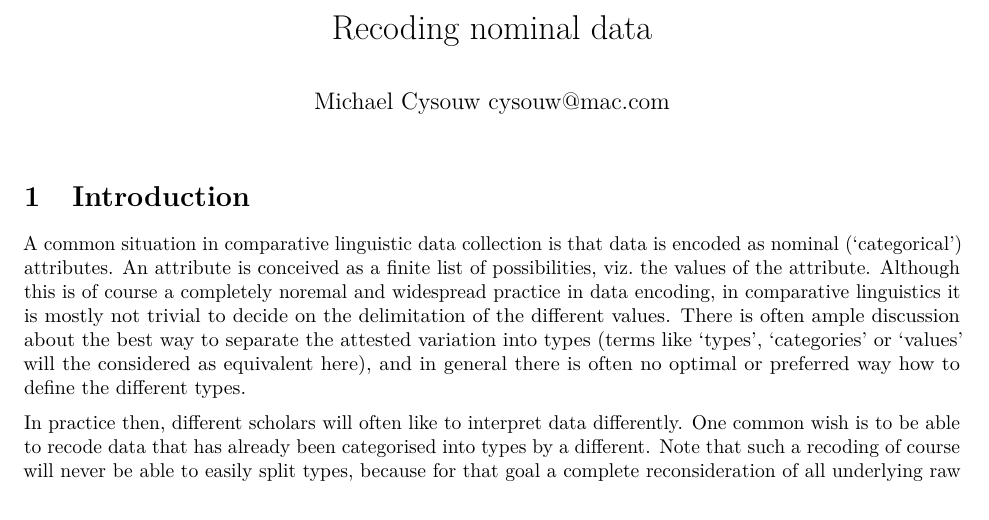
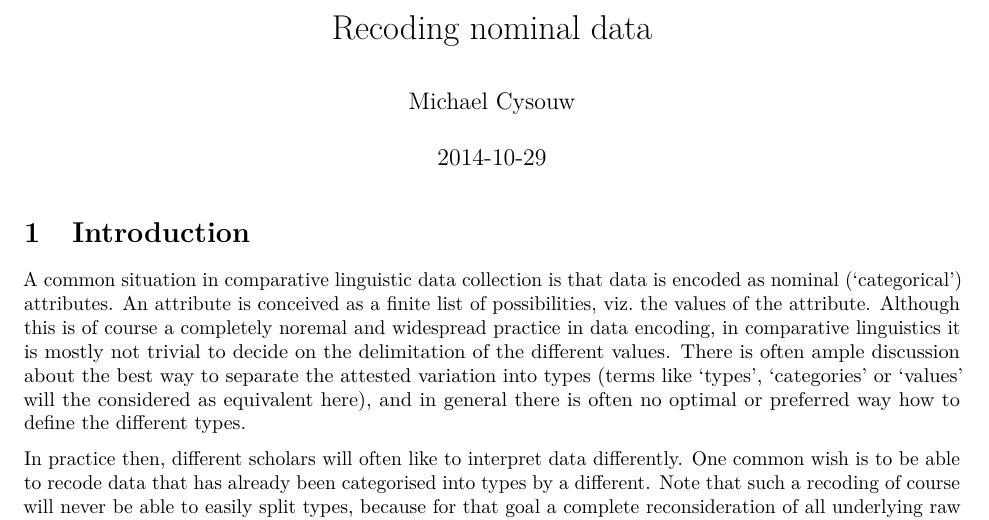
Before and after one commit to cysouw/qlcRecode, an R Markdown document (vignettes/recoding nominal data.Rmd): part of page 1 of 5, cut so that both start at the same text. Rendered offline with R 4.5, knitr and Pandoc, then LaTeX, with nearby package versions; some code elsewhere in the file could not run offline.

Commit message:
minor corrections

````diff
--- a/vignettes/recoding nominal data.Rmd
+++ b/vignettes/recoding nominal data.Rmd
@@ -6,11 +7,12 @@ output:
     number_sections: yes
   md_document:
     variant: markdown_github
+  rmarkdown::html_vignette:
+vignette: >
+  %\VignetteIndexEntry{Specifying orthography tokenization}
+  %\VignetteEngine{knitr::rmarkdown}
+  \usepackage[utf8]{inputenc}
 ---
-<!--
-%\VignetteEngine{knitr::knitr}
-%\VignetteIndexEntry{Recoding nominal data}
--->
 
 ```{r setup, include = FALSE}
 library(qlcRecode)
````
Also changed, not shown: vignettes/recoding nominal data.Rmd (5 more changed lines), 2 other files.
